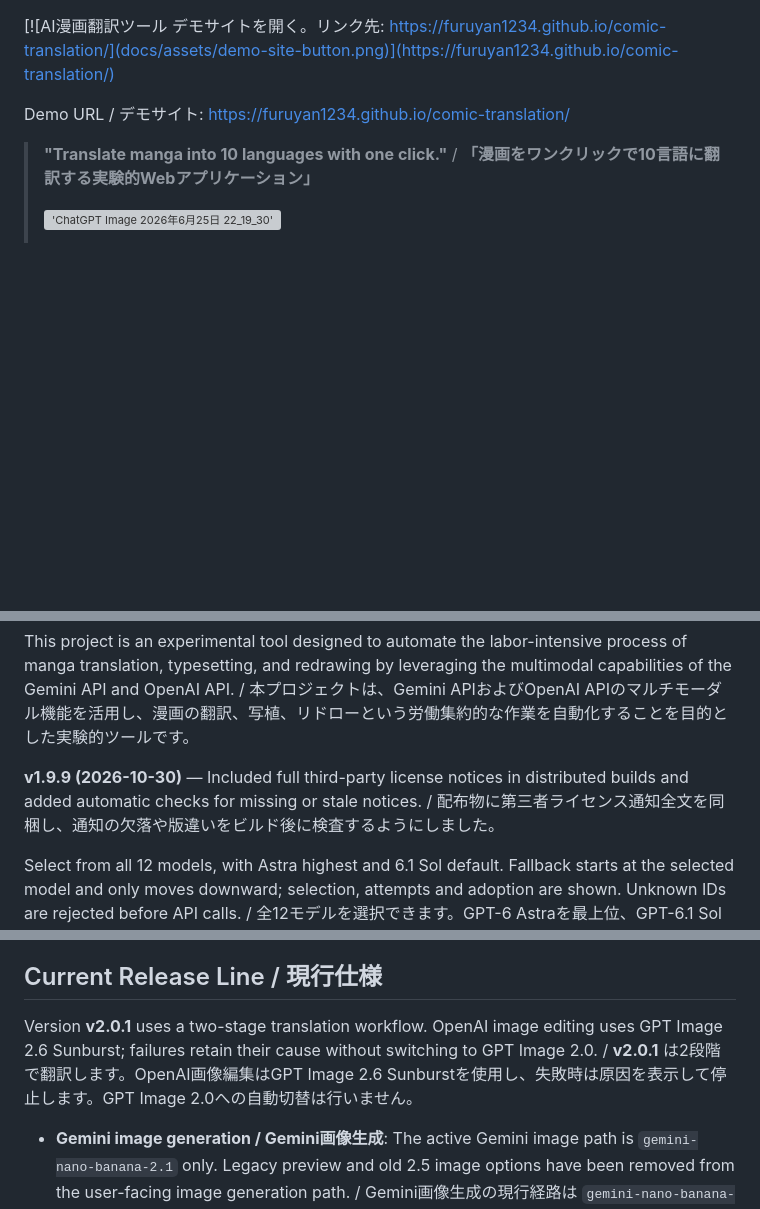
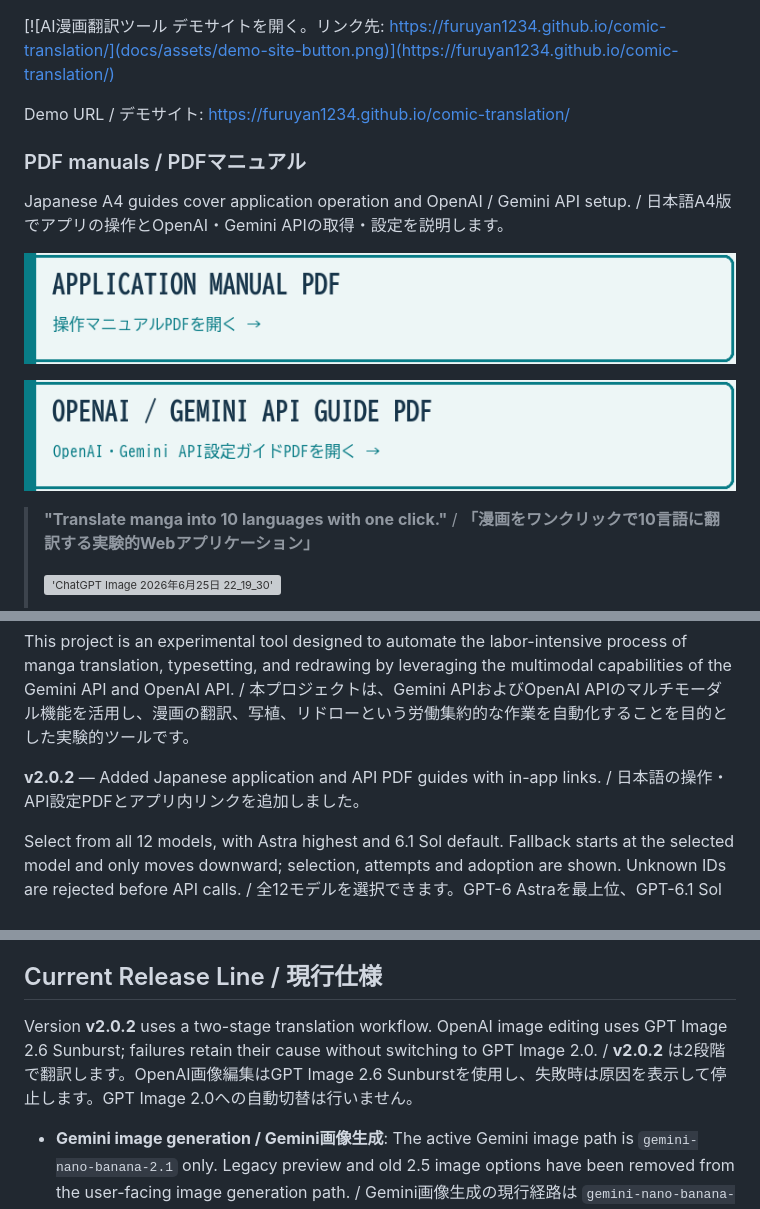
Before and after one commit to FURUYAN1234/comic-translation, a Markdown page: README.md, 3 parts joined by grey strips. GitHub-like rendering; pictures changed too: docs/assets/comic-translation-api-guide-button.png (added), docs/assets/comic-translation-manual-button.png (added); blank space fills up the shorter version; grey boxes are pictures that could not be loaded.

Commit message:
Prepare v2.0.2 manuals and integration candidate

```diff
--- a/README.md
+++ b/README.md
@@ -9,6 +9,16 @@
 
 Demo URL / デモサイト: [https://furuyan1234.github.io/comic-translation/](https://furuyan1234.github.io/comic-translation/)
 
+### PDF manuals / PDFマニュアル
+
+Japanese A4 guides cover application operation and OpenAI / Gemini API setup. / 日本語A4版でアプリの操作とOpenAI・Gemini APIの取得・設定を説明します。
+
+[![Open the application manual PDF / 操作マニュアルPDFを開く](docs/assets/comic-translation-manual-button.png)](https://furuyan1234.github.io/comic-translation/downloads/comic-translation-manual.pdf)
+
+[![Open the OpenAI / Gemini API setup guide PDF / OpenAI・Gemini API設定ガイドPDFを開く](docs/assets/comic-translation-api-guide-button.png)](https://furuyan1234.github.io/comic-translation/downloads/comic-translation-api-guide.pdf)
+
+
+
 > **"Translate manga into 10 languages with one click."** / **「漫画をワンクリックで10言語に翻訳する実験的Webアプリケーション」**
 >
 >[!['ChatGPT Image 2026年6月25日 22_19_30'](https://github.com/user-attachments/assets/d850ac7f-aa1c-40cc-a378-b8c6673c726c)](https://youtu.be/pqYVxUUg0Cs?si=27g1I3tO2EuZkOuxJ)
@@ -19,7 +29,7 @@ Demo URL / デモサイト: [https://furuyan1234.github.io/comic-translation/](h
 
 This project is an experimental tool designed to automate the labor-intensive process of manga translation, typesetting, and redrawing by leveraging the multimodal capabilities of the Gemini API and OpenAI API. / 本プロジェクトは、Gemini APIおよびOpenAI APIのマルチモーダル機能を活用し、漫画の翻訳、写植、リドローという労働集約的な作業を自動化することを目的とした実験的ツールです。
 
-**v1.9.9 (2026-10-30)** — Included full third-party license notices in distributed builds and added automatic checks for missing or stale notices. / 配布物に第三者ライセンス通知全文を同梱し、通知の欠落や版違いをビルド後に検査するようにしました。
+**v2.0.2** — Added Japanese application and API PDF guides with in-app links. / 日本語の操作・API設定PDFとアプリ内リンクを追加しました。
 
 Select from all 12 models, with Astra highest and 6.1 Sol default. Fallback starts at the selected model and only moves downward; selection, attempts and adoption are shown. Unknown IDs are rejected before API calls. / 全12モデルを選択できます。GPT-6 Astraを最上位、GPT-6.1 Solを既定とし、選択モデルから下位のみ試行します。選択・試行・採用を表示し、未知IDはAPI呼び出し前に拒否します。価格は入力/出力USD per 1M tokensで表示し、推論トークンや処理回数で実費が変わります。
 
@@ -38,7 +48,7 @@ This tool automates the process of translating manga pages into 10 languages (En
 
 ## Current Release Line / 現行仕様
 
-Version **v2.0.1** uses a two-stage translation workflow. OpenAI image editing uses GPT Image 2.6 Sunburst; failures retain their cause without switching to GPT Image 2.0. / **v2.0.1** は2段階で翻訳します。OpenAI画像編集はGPT Image 2.6 Sunburstを使用し、失敗時は原因を表示して停止します。GPT Image 2.0への自動切替は行いません。
+Version **v2.0.2** uses a two-stage translation workflow. OpenAI image editing uses GPT Image 2.6 Sunburst; failures retain their cause without switching to GPT Image 2.0. / **v2.0.2** は2段階で翻訳します。OpenAI画像編集はGPT Image 2.6 Sunburstを使用し、失敗時は原因を表示して停止します。GPT Image 2.0への自動切替は行いません。
 
 * **Gemini image generation / Gemini画像生成**: The active Gemini image path is `gemini-nano-banana-2.1` only. Legacy preview and old 2.5 image options have been removed from the user-facing image generation path. / Gemini画像生成の現行経路は `gemini-nano-banana-2.1` のみです。旧プレビュー系や古い2.5画像オプションは、ユーザー向けの画像生成経路から外しています。
 * **OpenAI image generation / OpenAI画像生成**: `gpt-image-2.6-sunburst`, xhigh quality, PNG output through the edit API, with a 600-second limit and no automatic image-model fallback. / `gpt-image-2.6-sunburst` のxhigh品質・PNG出力を編集APIで使用します。上限は600秒で、画像モデルは自動切替しません。
```
Also changed, not shown: HANDOFF.md (+5 -0 lines), docs/releases/v2.0.2.md (added, +6 -0 lines), 9 other files.
